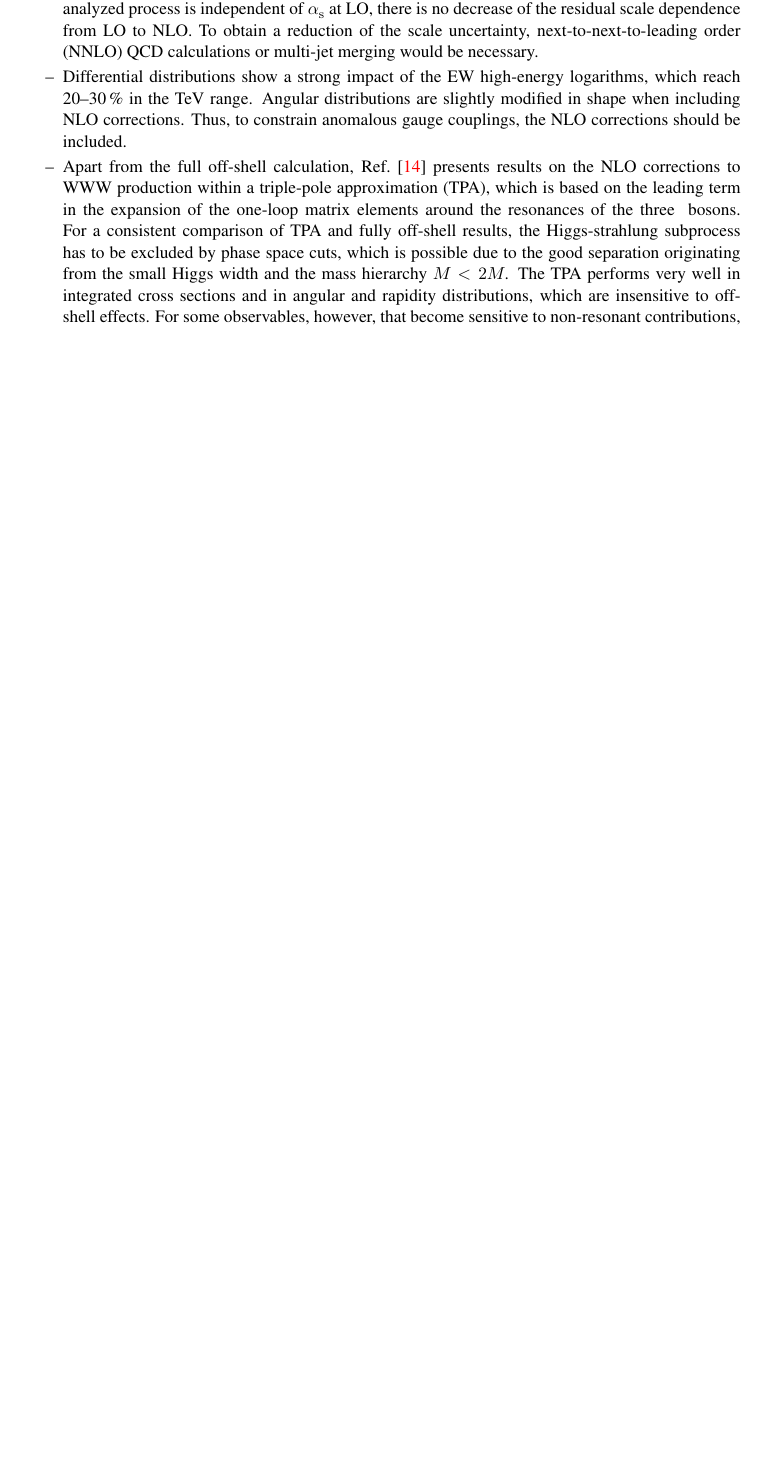
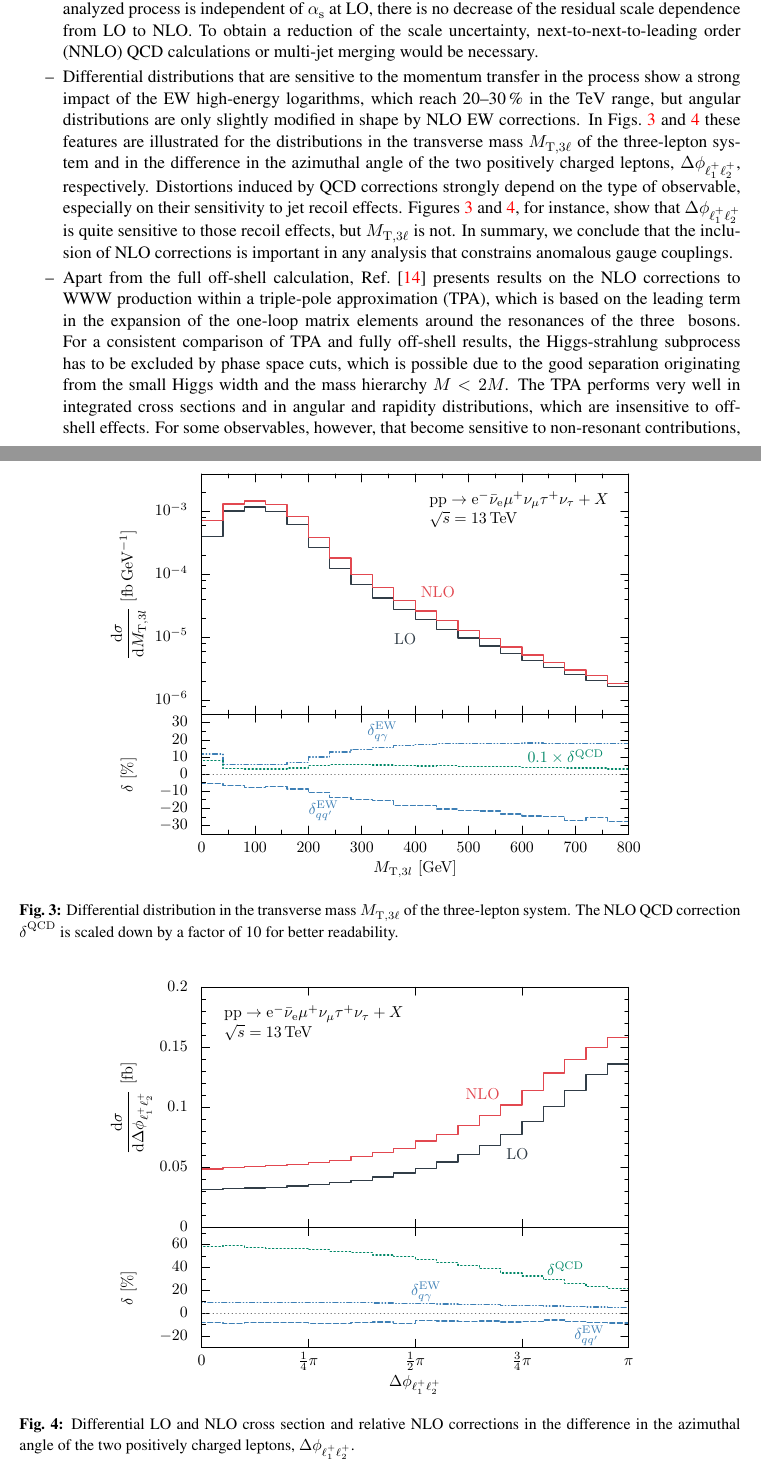
Before and after one commit to MarekSchoenherr/LH19_WWW, a LaTeX document (main.tex, which reads WWW.main.tex): part of page 7 of 11 before the commit and two parts of pages 7 and 8 of 12 after it, the two joined at a grey line, cut so that both start at the same text, the shorter picture padded with empty space. Compiled offline with pdfLaTeX; a LaTeX package or settings file that is missing is left out.

Commit message:
plots included

```diff
--- a/WWW.main.tex
+++ b/WWW.main.tex
@@ -430,10 +430,34 @@ dependence from LO to NLO.
 To obtain a reduction of the scale uncertainty, next-to-next-to-leading order (NNLO) QCD calculations
 or multi-jet merging would be necessary.
 \item
-Differential distributions show a strong impact of the EW high-energy logarithms,
-which reach 20--30\,\% in the TeV range.
-Angular distributions are slightly modified in shape when including NLO corrections.
-Thus, to constrain anomalous gauge couplings, the NLO corrections should be included.
+Differential distributions that are sensitive to the momentum transfer in the process
+show a strong impact of the EW high-energy logarithms,
+which reach 20--30\,\% in the TeV range, but
+angular distributions are only slightly modified in shape by NLO EW corrections.
+In Figs.~\ref{fig:results_mt3l} and \ref{fig:results_deltaphi}
+these features are illustrated for the distributions in the
+transverse mass $M_{\mathrm{T},3\ell}$ of the three-lepton system and in the
+difference in the azimuthal angle of the two positively charged leptons, $\Delta\phi_{\ell^+_1\ell^+_2}$, respectively.
+\begin{figure}
+\centering
+  \includegraphics{diagrams/totdsmT3l.pdf}
+  \caption{Differential distribution in the transverse mass $M_{\mathrm{T},3\ell}$ of the three-lepton system.
+  The NLO QCD correction $\delta^{\mathrm{QCD}}$ is scaled down by a factor of 10 for better readability.}
+  \label{fig:results_mt3l}
+  \vspace*{\floatsep}
+  \centering
+  \includegraphics{diagrams/totdsdphil+l+.pdf}
+  \caption{Differential LO and NLO cross section and relative NLO corrections in the difference in the
+  azimuthal angle of the two positively charged leptons, $\Delta\phi_{\ell^+_1\ell^+_2}$.}
+  \label{fig:results_deltaphi}
+\end{figure}
+Distortions induced by QCD corrections strongly depend on the type of observable,
+especially on their sensitivity to jet recoil effects.
+Figures~\ref{fig:results_mt3l} and \ref{fig:results_deltaphi}, for instance, show that
+$\Delta\phi_{\ell^+_1\ell^+_2}$ is quite sensitive to those recoil effects, but
+$M_{\mathrm{T},3\ell}$ is not.
+In summary, we conclude that the inclusion of NLO corrections is important in any analysis
+that constrains anomalous gauge couplings.
 \item
 Apart from the full off-shell calculation, Ref.~\cite{Dittmaier:2019twg} presents results
 on the NLO corrections to WWW production within a triple-pole approximation (TPA),
```
Also changed, not shown: diagrams/totdsdphil+l+.pdf (added), diagrams/totdsmT3l.pdf (added).
